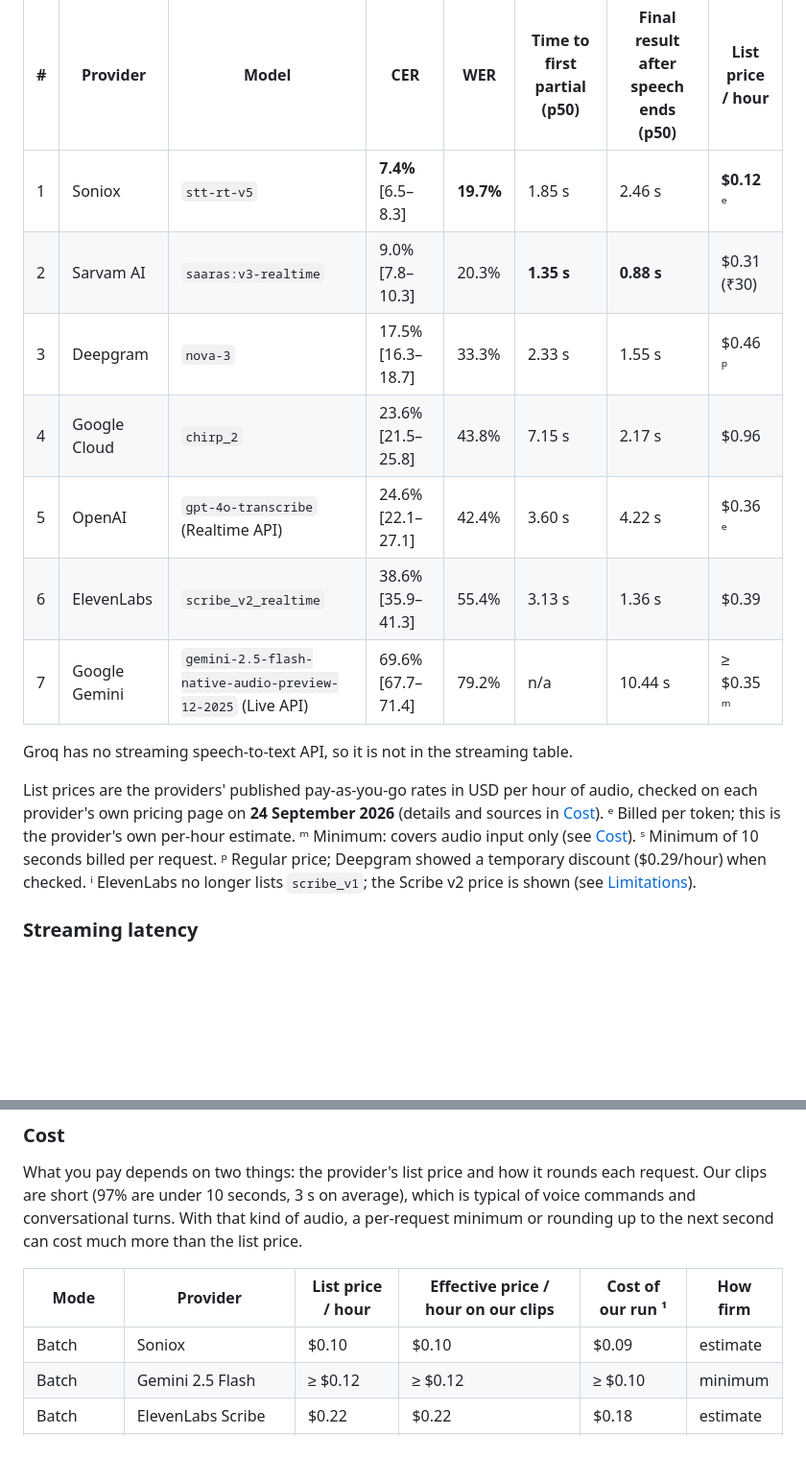
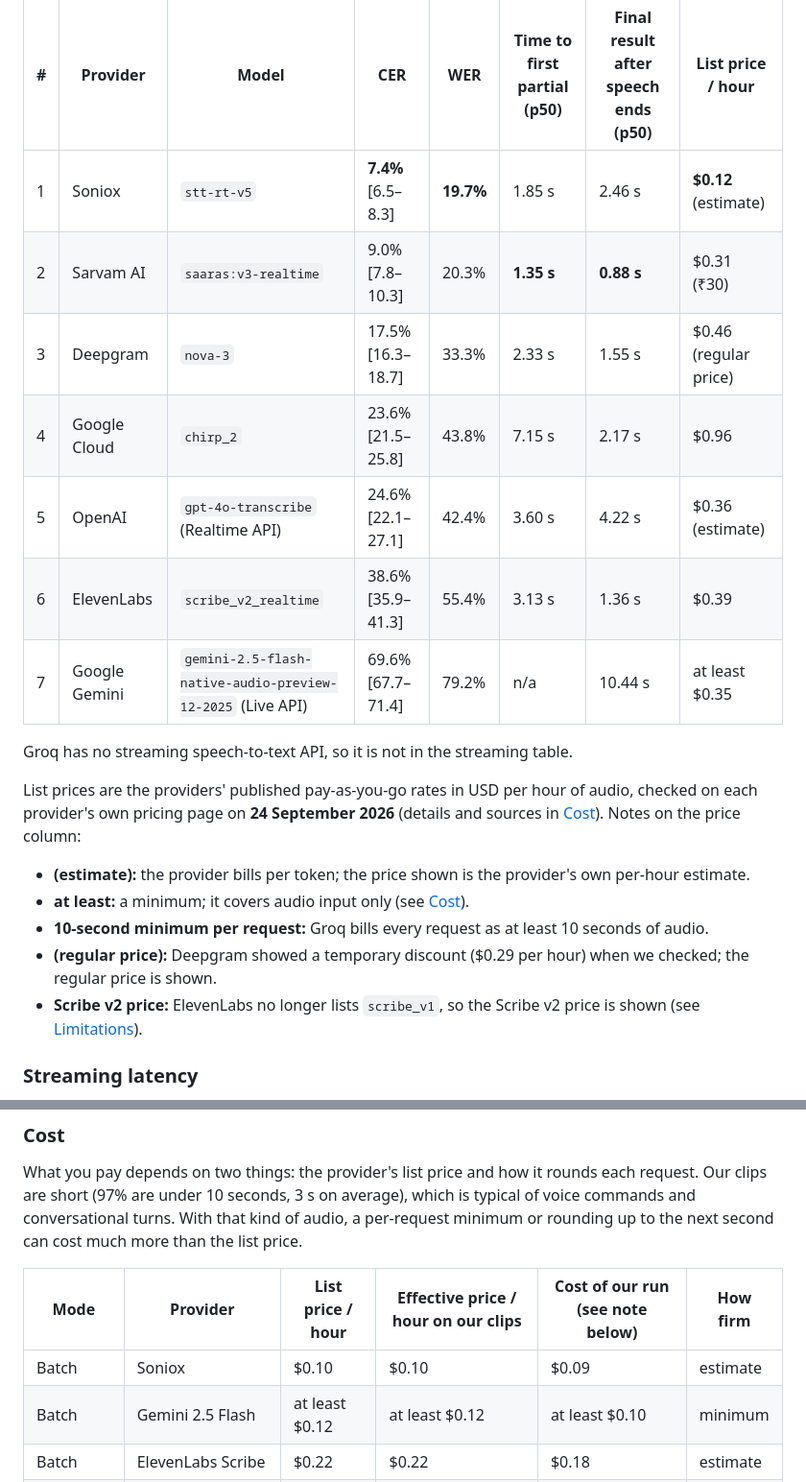
Before and after one commit to riverbornai/bangla-speech-to-text-benchmark, a Markdown page: README.md, 2 parts joined by grey strips. Shown at 96% size. Drawn GitHub-style; blank space fills up the shorter version.

Commit message:
Replace superscript price markers with plain-language labels
The superscript footnote letters next to prices (e.g. "$0.10 ᵉ",
"≥ $0.12 ᵐ") read like scientific notation. Prices now carry plain
labels such as "(estimate)", "at least" and "(regular price)", and the
footnote paragraph is a labelled list. No numbers changed.

Co-Authored-By: Claude Opus 5.5 <noreply@anthropic.com>
Claude-Session: https://claude.ai/code/session_01Lsm853UH2uejvQnYXzVgqi

```diff
--- a/README.md
+++ b/README.md
@@ -61,24 +61,29 @@ the ranking is ordered by it. Brackets show 95% bootstrap confidence intervals.
 
 | # | Provider | Model | CER | WER | Time to first partial (p50) | Final result after speech ends (p50) | List price / hour |
 |---|---|---|---|---|---|---|---|
-| 1 | Soniox | `stt-rt-v5` | **7.4%** [6.5–8.3] | **19.7%** | 1.85 s | 2.46 s | **$0.12** ᵉ |
+| 1 | Soniox | `stt-rt-v5` | **7.4%** [6.5–8.3] | **19.7%** | 1.85 s | 2.46 s | **$0.12** (estimate) |
 | 2 | Sarvam AI | `saaras:v3-realtime` | 9.0% [7.8–10.3] | 20.3% | **1.35 s** | **0.88 s** | $0.31 (₹30) |
-| 3 | Deepgram | `nova-3` | 17.5% [16.3–18.7] | 33.3% | 2.33 s | 1.55 s | $0.46 ᵖ |
+| 3 | Deepgram | `nova-3` | 17.5% [16.3–18.7] | 33.3% | 2.33 s | 1.55 s | $0.46 (regular price) |
 | 4 | Google Cloud | `chirp_2` | 23.6% [21.5–25.8] | 43.8% | 7.15 s | 2.17 s | $0.96 |
-| 5 | OpenAI | `gpt-4o-transcribe` (Realtime API) | 24.6% [22.1–27.1] | 42.4% | 3.60 s | 4.22 s | $0.36 ᵉ |
+| 5 | OpenAI | `gpt-4o-transcribe` (Realtime API) | 24.6% [22.1–27.1] | 42.4% | 3.60 s | 4.22 s | $0.36 (estimate) |
 | 6 | ElevenLabs | `scribe_v2_realtime` | 38.6% [35.9–41.3] | 55.4% | 3.13 s | 1.36 s | $0.39 |
-| 7 | Google Gemini | `gemini-2.5-flash-native-audio-preview-12-2025` (Live API) | 69.6% [67.7–71.4] | 79.2% | n/a | 10.44 s | ≥ $0.35 ᵐ |
+| 7 | Google Gemini | `gemini-2.5-flash-native-audio-preview-12-2025` (Live API) | 69.6% [67.7–71.4] | 79.2% | n/a | 10.44 s | at least $0.35 |
 
 Groq has no streaming speech-to-text API, so it is not in the streaming table.
 
 List prices are the providers' published pay-as-you-go rates in USD per hour
 of audio, checked on each provider's own pricing page on **24 September
-2026** (details and sources in [Cost](#cost)). ᵉ Billed per token; this is
-the provider's own per-hour estimate. ᵐ Minimum: covers audio input only
-(see [Cost](#cost)). ˢ Minimum of 10 seconds billed per request.
-ᵖ Regular price; Deepgram showed a temporary discount ($0.29/hour) when
-checked. ⁱ ElevenLabs no longer lists `scribe_v1`; the Scribe v2 price is
-shown (see [Limitations](#limitations)).
+2026** (details and sources in [Cost](#cost)). Notes on the price column:
+
+- **(estimate):** the provider bills per token; the price shown is the
+  provider's own per-hour estimate.
+- **at least:** a minimum; it covers audio input only (see [Cost](#cost)).
+- **10-second minimum per request:** Groq bills every request as at least
+  10 seconds of audio.
+- **(regular price):** Deepgram showed a temporary discount ($0.29 per hour)
+  when we checked; the regular price is shown.
+- **Scribe v2 price:** ElevenLabs no longer lists `scribe_v1`, so the
+  Scribe v2 price is shown (see [Limitations](#limitations)).
 
 ### Streaming latency
 
@@ -114,10 +119,10 @@ average), which is typical of voice commands and conversational turns. With
 that kind of audio, a per-request minimum or rounding up to the next second
 can cost much more than the list price.
 
-| Mode | Provider | List price / hour | Effective price / hour on our clips | Cost of our run ¹ | How firm |
+| Mode | Provider | List price / hour | Effective price / hour on our clips | Cost of our run (see note below) | How firm |
 |---|---|---|---|---|---|
 | Batch | Soniox | $0.10 | $0.10 | $0.09 | estimate |
-| Batch | Gemini 2.5 Flash | ≥ $0.12 | ≥ $0.12 | ≥ $0.10 | minimum |
+| Batch | Gemini 2.5 Flash | at least $0.12 | at least $0.12 | at least $0.10 | minimum |
 | Batch | ElevenLabs Scribe | $0.22 | $0.22 | $0.18 | estimate |
 | Batch | Deepgram Nova-3 | $0.26 | $0.26 | $0.21 | exact |
 | Batch | Sarvam Saarika | $0.31 | $0.36 | $0.30 | estimate |
```
Also changed, not shown: other parts of README.md (+7 -7 lines).
